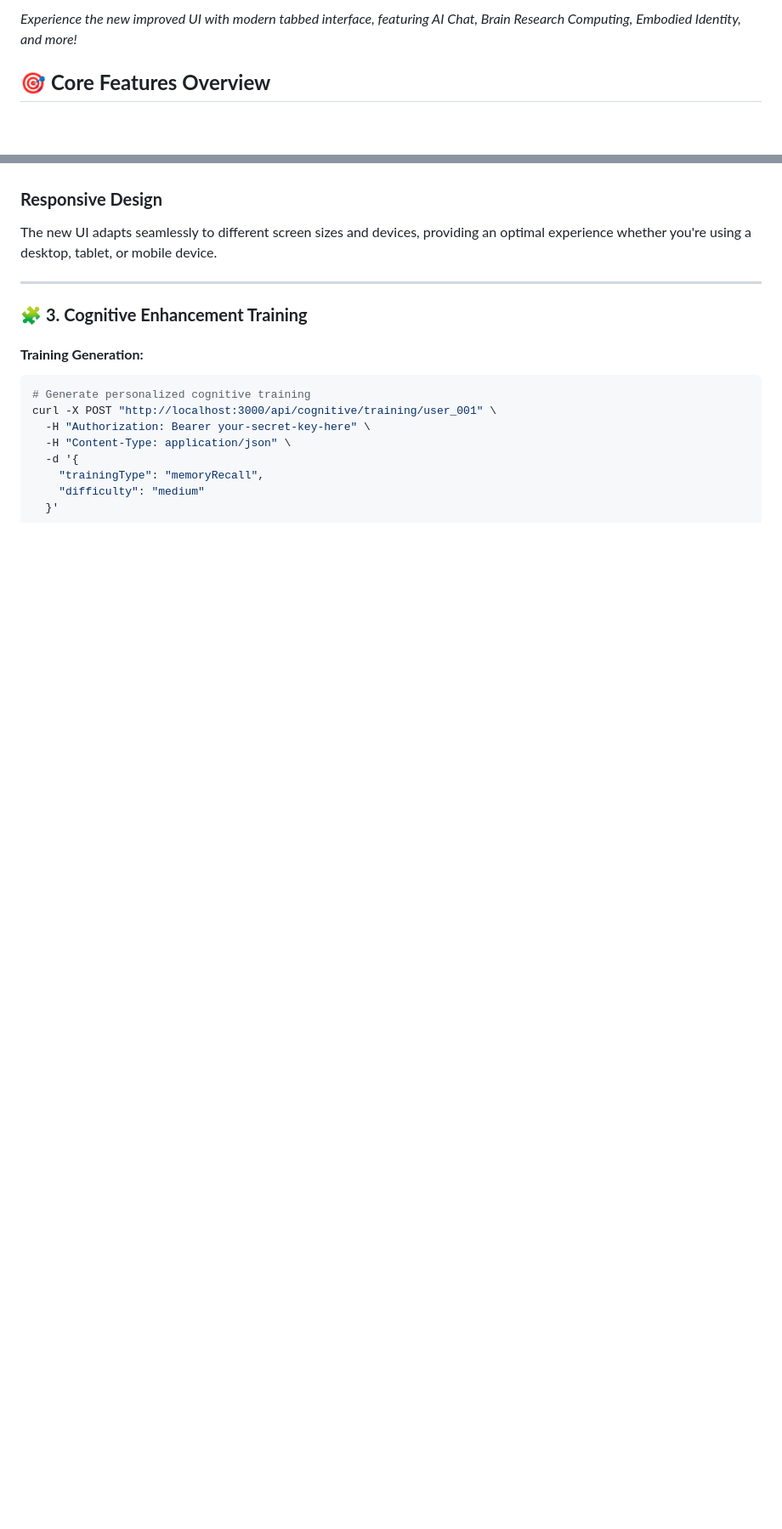
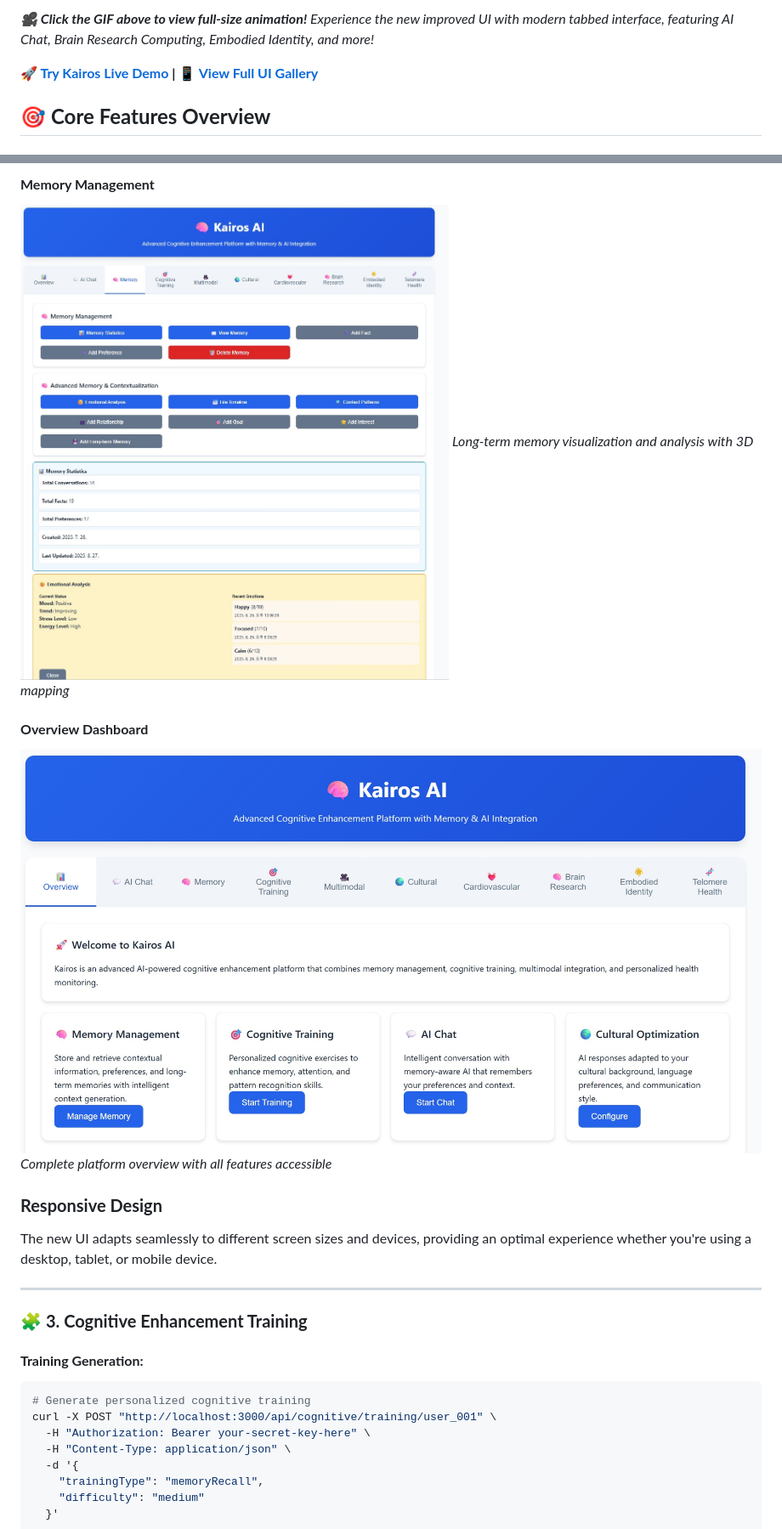
Before and after one commit to musichien/kairos, a Markdown page: README.md, 2 parts joined by grey strips. Shown at 85% size. Rendered like a GitHub page; blank space fills up the shorter version.

```diff
--- a/README.md
+++ b/README.md
@@ -10,5 +10,7 @@ Welcome to Kairos! This project provides a **comprehensive AI platform** that co
 
-*Experience the new improved UI with modern tabbed interface, featuring AI Chat, Brain Research Computing, Embodied Identity, and more!*
+*🎥 **Click the GIF above to view full-size animation!** Experience the new improved UI with modern tabbed interface, featuring AI Chat, Brain Research Computing, Embodied Identity, and more!*
+
+**🚀 [Try Kairos Live Demo](https://kairos.musichien.com/) | 📱 [View Full UI Gallery](#screenshots)**
 
 ## 🎯 **Core Features Overview**
 
@@ -235,3 +249,10 @@ curl -X POST "http://localhost:3000/api/security/restore/user_001" \
+#### **Memory Management**
+![Memory Management](img/Memory%20Management.jpg)
+*Long-term memory visualization and analysis with 3D mapping*
+
+#### **Overview Dashboard**
+![Overview Dashboard](img/overview.jpg)
+*Complete platform overview with all features accessible*
 
 ### **Responsive Design**
 The new UI adapts seamlessly to different screen sizes and devices, providing an optimal experience whether you're using a desktop, tablet, or mobile device.
```
Also changed, not shown: other parts of README.md (+19 -7 lines).
